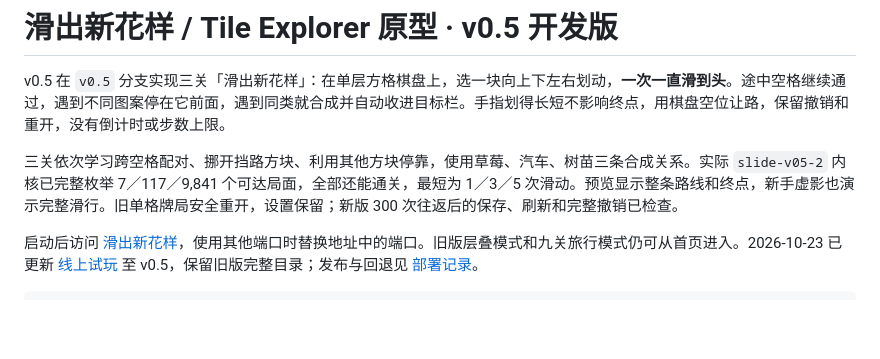
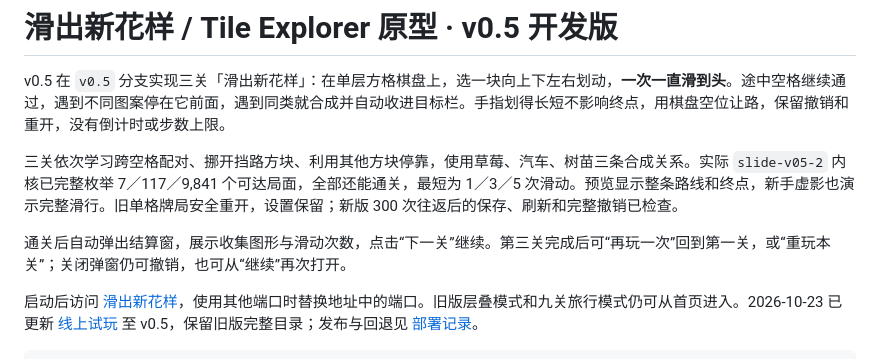
Before and after one commit to ApoTuT/Tile-Explorer, a Markdown page: README.md, the part around the change. Drawn GitHub-style; blank space fills up the shorter version.

```diff
--- a/README.md
+++ b/README.md
@@ -3,6 +3,8 @@
 v0.5 在 `v0.5` 分支实现三关「滑出新花样」：在单层方格棋盘上，选一块向上下左右划动，**一次一直滑到头**。途中空格继续通过，遇到不同图案停在它前面，遇到同类就合成并自动收进目标栏。手指划得长短不影响终点，用棋盘空位让路，保留撤销和重开，没有倒计时或步数上限。
 
 三关依次学习跨空格配对、挪开挡路方块、利用其他方块停靠，使用草莓、汽车、树苗三条合成关系。实际 `slide-v05-2` 内核已完整枚举 7／117／9,841 个可达局面，全部还能通关，最短为 1／3／5 次滑动。预览显示整条路线和终点，新手虚影也演示完整滑行。旧单格牌局安全重开，设置保留；新版 300 次往返后的保存、刷新和完整撤销已检查。
+
+通关后自动弹出结算窗，展示收集图形与滑动次数，点击“下一关”继续。第三关完成后可“再玩一次”回到第一关，或“重玩本关”；关闭弹窗仍可撤销，也可从“继续”再次打开。
 
 启动后访问 [滑出新花样](http://127.0.0.1:8765/slide-v05.html)，使用其他端口时替换地址中的端口。旧版层叠模式和九关旅行模式仍可从首页进入。2026-10-23 已更新 [线上试玩](http://106.12.167.253/tile-explorer/) 至 v0.5，保留旧版完整目录；发布与回退见 [部署记录](docs/technical/v0.5-deployment.md)。
 
```
Also changed, not shown: docs/ITERATION_LOG.md (+4 -0 lines), docs/technical/v0.5.md (+7 -1 lines), docs/screenshots/slide-v05-win-final.png (added), docs/screenshots/slide-v05-win.png (added), 9 other files.
